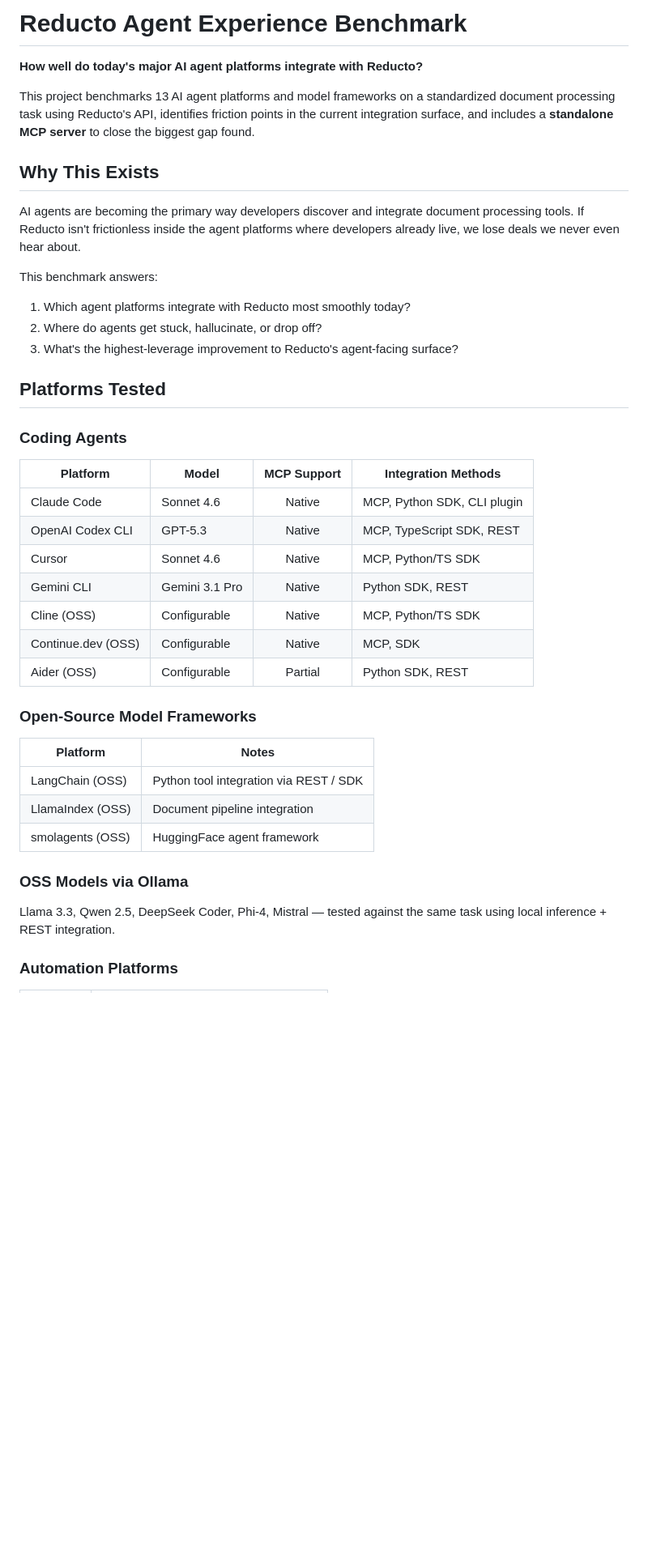
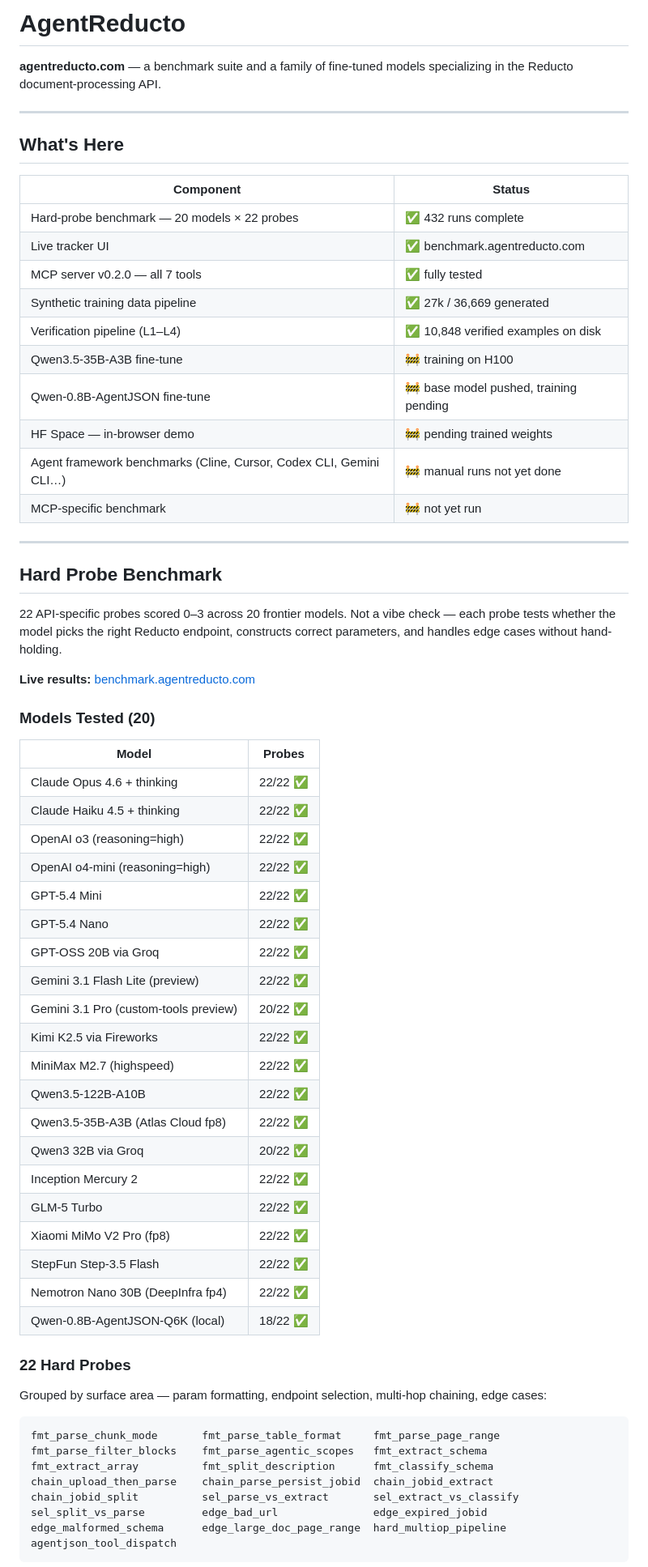
Before and after one commit to Reza2kn/reducto-agent-benchmark, a Markdown page: README.md, the part around one of its changes. Shown at 81% size. Rendered like a GitHub page; blank space fills up the shorter version.

Commit message:
docs: rewrite README with accurate benchmark status and 🚧 in-progress items
Co-Authored-By: Claude Sonnet 4.6 <noreply@anthropic.com>

````diff
--- a/README.md
+++ b/README.md
@@ -1,49 +1,69 @@
-# Reducto Agent Experience Benchmark
+# AgentReducto
 
-**How well do today's major AI agent platforms integrate with Reducto?**
+**agentreducto.com** — a benchmark suite and a family of fine-tuned models specializing in the Reducto document-processing API.
 
-This project benchmarks 13 AI agent platforms and model frameworks on a
-standardized document processing task using Reducto's API, identifies friction
-points in the current integration surface, and includes a **standalone MCP
-server** to close the biggest gap found.
+---
 
-## Why This Exists
+## What's Here
 
-AI agents are becoming the primary way developers discover and integrate
-document processing tools. If Reducto isn't frictionless inside the agent
-platforms where developers already live, we lose deals we never even hear about.
+| Component | Status |
+|-----------|--------|
+| Hard-probe benchmark — 20 models × 22 probes | ✅ 432 runs complete |
+| Live tracker UI | ✅ benchmark.agentreducto.com |
+| MCP server v0.2.0 — all 7 tools | ✅ fully tested |
+| Synthetic training data pipeline | ✅ 27k / 36,669 generated |
+| Verification pipeline (L1–L4) | ✅ 10,848 verified examples on disk |
+| Qwen3.5-35B-A3B fine-tune | 🚧 training on H100 |
+| Qwen-0.8B-AgentJSON fine-tune | 🚧 base model pushed, training pending |
+| HF Space — in-browser demo | 🚧 pending trained weights |
+| Agent framework benchmarks (Cline, Cursor, Codex CLI, Gemini CLI…) | 🚧 manual runs not yet done |
+| MCP-specific benchmark | 🚧 not yet run |
 
-This benchmark answers:
-1. Which agent platforms integrate with Reducto most smoothly today?
-2. Where do agents get stuck, hallucinate, or drop off?
-3. What's the highest-leverage improvement to Reducto's agent-facing surface?
+---
 
-## Platforms Tested
+## Hard Probe Benchmark
 
-### Coding Agents
+22 API-specific probes scored 0–3 across 20 frontier models. Not a vibe check — each probe tests whether the model picks the right Reducto endpoint, constructs correct parameters, and handles edge cases without hand-holding.
 
-| Platform | Model | MCP Support | Integration Methods |
-|----------|-------|:-----------:|-------------------|
-| Claude Code | Sonnet 4.6 | Native | MCP, Python SDK, CLI plugin |
-| OpenAI Codex CLI | GPT-5.3 | Native | MCP, TypeScript SDK, REST |
-| Cursor | Sonnet 4.6 | Native | MCP, Python/TS SDK |
-| Gemini CLI | Gemini 3.1 Pro | Native | Python SDK, REST |
-| Cline (OSS) | Configurable | Native | MCP, Python/TS SDK |
-| Continue.dev (OSS) | Configurable | Native | MCP, SDK |
-| Aider (OSS) | Configurable | Partial | Python SDK, REST |
+**Live results:** [benchmark.agentreducto.com](https://benchmark.agentreducto.com)
 
-### Open-Source Model Frameworks
+### Models Tested (20)
 
-| Platform | Notes |
-|----------|-------|
-| LangChain (OSS) | Python tool integration via REST / SDK |
-| LlamaIndex (OSS) | Document pipeline integration |
-| smolagents (OSS) | HuggingFace agent framework |
+| Model | Probes |
+|-------|--------|
+| Claude Opus 4.6 + thinking | 22/22 ✅ |
+| Claude Haiku 4.5 + thinking | 22/22 ✅ |
+| OpenAI o3 (reasoning=high) | 22/22 ✅ |
+| OpenAI o4-mini (reasoning=high) | 22/22 ✅ |
+| GPT-5.4 Mini | 22/22 ✅ |
+| GPT-5.4 Nano | 22/22 ✅ |
+| GPT-OSS 20B via Groq | 22/22 ✅ |
+| Gemini 3.1 Flash Lite (preview) | 22/22 ✅ |
+| Gemini 3.1 Pro (custom-tools preview) | 20/22 ✅ |
+| Kimi K2.5 via Fireworks | 22/22 ✅ |
+| MiniMax M2.7 (highspeed) | 22/22 ✅ |
+| Qwen3.5-122B-A10B | 22/22 ✅ |
+| Qwen3.5-35B-A3B (Atlas Cloud fp8) | 22/22 ✅ |
+| Qwen3 32B via Groq | 20/22 ✅ |
+| Inception Mercury 2 | 22/22 ✅ |
+| GLM-5 Turbo | 22/22 ✅ |
+| Xiaomi MiMo V2 Pro (fp8) | 22/22 ✅ |
+| StepFun Step-3.5 Flash | 22/22 ✅ |
+| Nemotron Nano 30B (DeepInfra fp4) | 22/22 ✅ |
+| Qwen-0.8B-AgentJSON-Q6K (local) | 18/22 ✅ |
 
-### OSS Models via Ollama
+### 22 Hard Probes
 
-Llama 3.3, Qwen 2.5, DeepSeek Coder, Phi-4, Mistral — tested against the same
-task using local inference + REST integration.
+Grouped by surface area — param formatting, endpoint selection, multi-hop chaining, edge cases:
 
-### Automation Platforms
+```
+fmt_parse_chunk_mode       fmt_parse_table_format     fmt_parse_page_range
+fmt_parse_filter_blocks    fmt_parse_agentic_scopes   fmt_extract_schema
+fmt_extract_array          fmt_split_description      fmt_classify_schema
+chain_upload_then_parse    chain_parse_persist_jobid  chain_jobid_extract
+chain_jobid_split          sel_parse_vs_extract       sel_extract_vs_classify
+sel_split_vs_parse         edge_bad_url               edge_expired_jobid
+edge_malformed_schema      edge_large_doc_page_range  hard_multiop_pipeline
+agentjson_tool_dispatch
+```
 
````
Also changed, not shown: other parts of README.md (+54 -94 lines).
